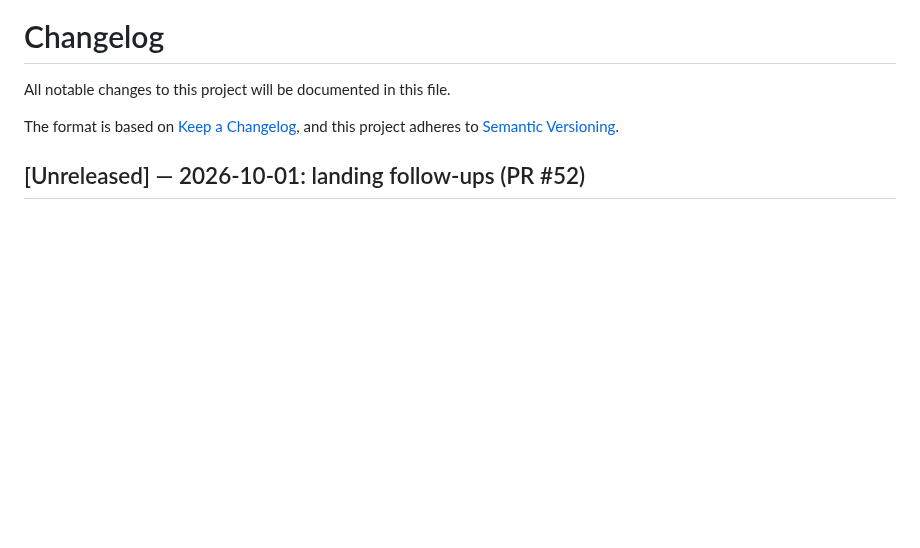
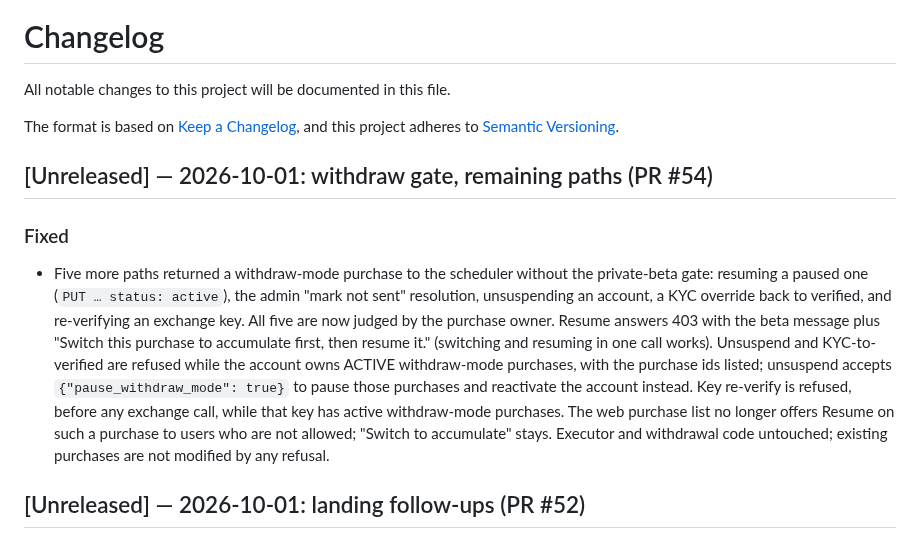
Before and after one commit to erwingarcia1/Minas-AI-Asset-Buy---Bitget---Private, a Markdown page: CHANGELOG.md, the part around the change. GitHub-like rendering; blank space fills up the shorter version.

Commit message:
CHANGELOG + API doc: withdraw gate remaining paths
Co-Authored-By: Claude Fable 5.1 <noreply@anthropic.com>
Claude-Session: https://claude.ai/code/session_0167r8kR3Zz8iwkL9wfJtHqo

```diff
--- a/CHANGELOG.md
+++ b/CHANGELOG.md
@@ -4,6 +4,25 @@ All notable changes to this project will be documented in this file.
 
 The format is based on [Keep a Changelog](https://keepachangelog.com/en/1.1.0/),
 and this project adheres to [Semantic Versioning](https://semver.org/spec/v2.0.0.html).
+
+## [Unreleased] — 2026-10-01: withdraw gate, remaining paths (PR #54)
+
+### Fixed
+
+* Five more paths returned a withdraw-mode purchase to the scheduler without
+  the private-beta gate: resuming a paused one (`PUT … status: active`), the
+  admin "mark not sent" resolution, unsuspending an account, a KYC override
+  back to verified, and re-verifying an exchange key. All five are now judged
+  by the purchase owner. Resume answers 403 with the beta message plus "Switch
+  this purchase to accumulate first, then resume it." (switching and resuming
+  in one call works). Unsuspend and KYC-to-verified are refused while the
+  account owns ACTIVE withdraw-mode purchases, with the purchase ids listed;
+  unsuspend accepts `{"pause_withdraw_mode": true}` to pause those purchases
+  and reactivate the account instead. Key re-verify is refused, before any
+  exchange call, while that key has active withdraw-mode purchases. The web
+  purchase list no longer offers Resume on such a purchase to users who are
+  not allowed; "Switch to accumulate" stays. Executor and withdrawal code
+  untouched; existing purchases are not modified by any refusal.
 
 ## [Unreleased] — 2026-10-01: landing follow-ups (PR #52)
 
```
Also changed, not shown: docs/API.md (+1 -1 lines).
